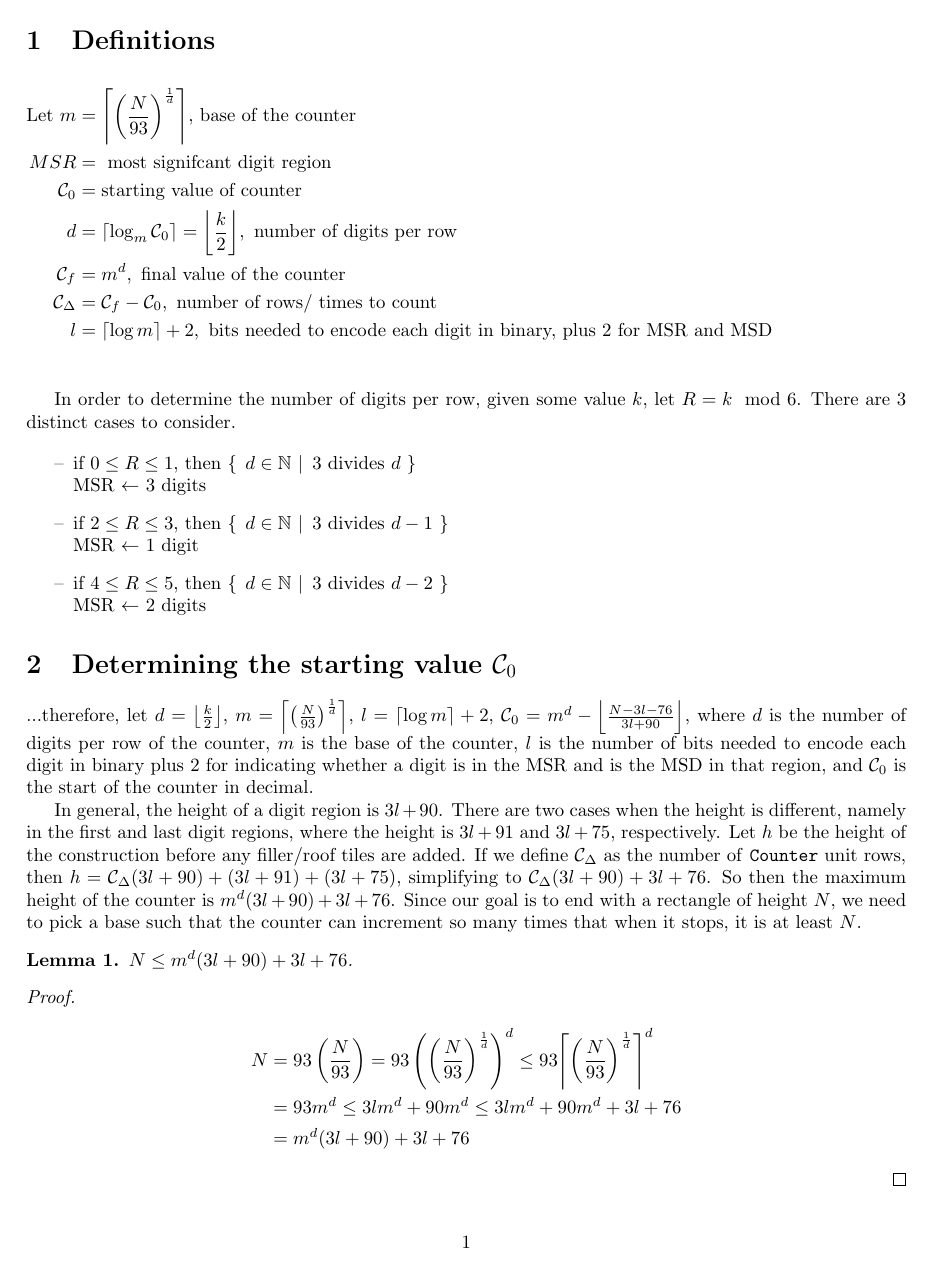
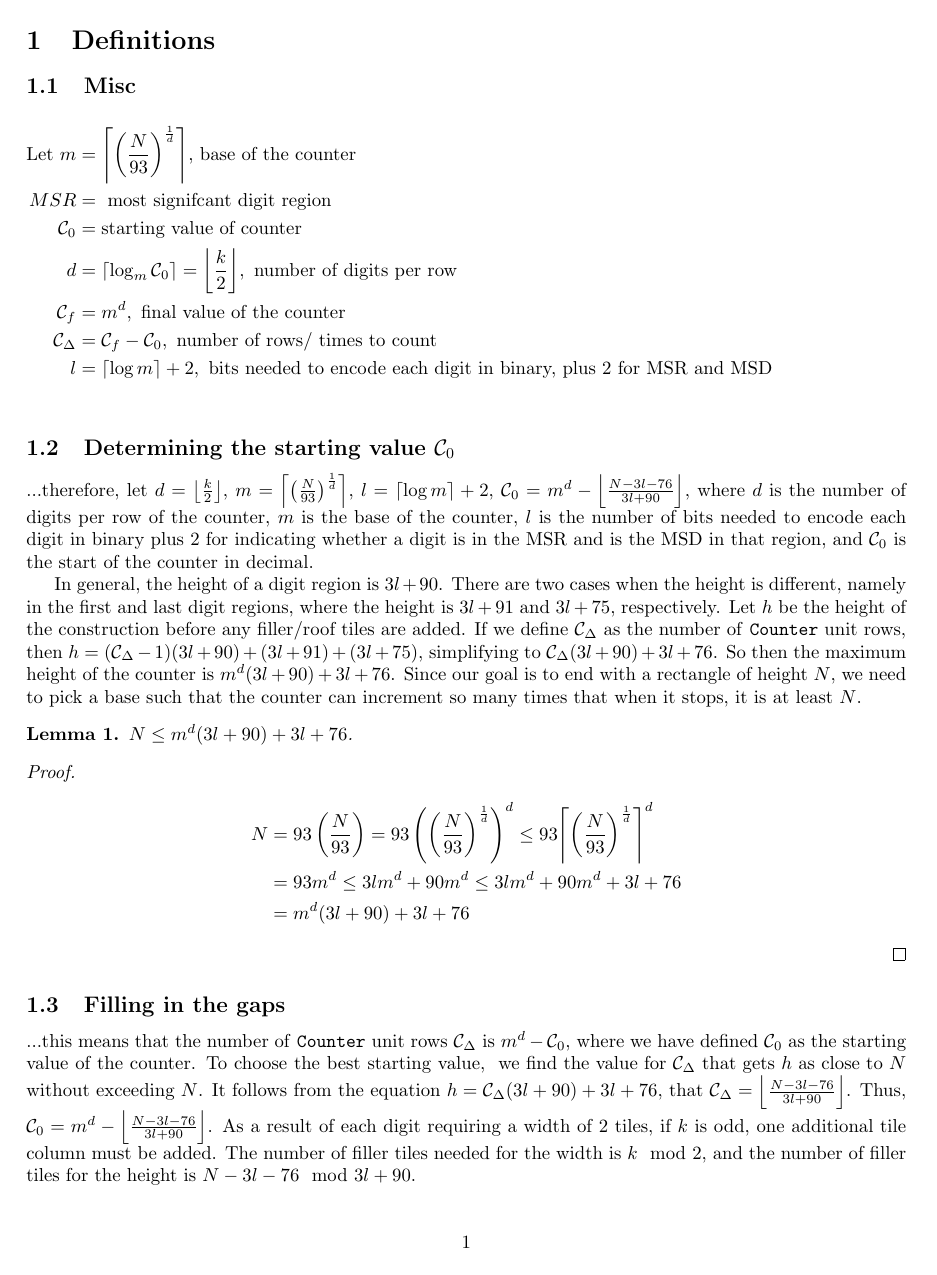
Before and after one commit to LoganWithers/WarpingTileCounter, a LaTeX document (tex/main.tex, which reads tex/definitions.tex): page 1 of 2. Compiled offline with pdfLaTeX.

Commit message:
reword some things and fix typo

```diff
--- a/tex/definitions.tex
+++ b/tex/definitions.tex
@@ -1,10 +1,19 @@
+\newcommand{\counterstart}{\mathcal{C}_0}
+\newcommand{\counterrows}{\floor*{\frac{N-3l-76}{3l + 90}}}
+\newcommand{\countersize}{\mathcal{C}_{\Delta}}
+
 \section{Definitions}
 \label{sec:prelims}
 
-\newcommand{\dr}{\mathcal{DR}}
-\newcommand{\counterstart}{\mathcal{C}_0}
-\newcommand{\counterrows}{\floor*{\frac{N-3l-76}{3l + 90}}}
-\newcommand{\countersize}{\mathcal{C}_{\Delta}}
+% \subsection{Digit regions}
+
+%     A digit region is a group of 3 digits within a counter value. Starting with the least significant digit ($d_0$),
+%     we consider
+
+
+
+
+\subsection{Misc}
 
 \begin{flalign*}
       \text{Let }  m & = \ceil*{\left( \frac{N}{93} \right)^{\frac{1}{d}} } \text{, base of the counter} & \\
@@ -17,23 +26,9 @@
 \end{flalign*}
 
 
-In order to determine the number of digits per row, given some value $k$, let $R = k \mod 6$. There are 3 distinct cases to consider.
-
-\begin{itemize}[label={--}]
-
-    \item if $0 \leq R \leq 1$, then $\setl{d\in\mathbb{N}}{3 \text{ divides } d}$ \\
-        MSR $\gets$ 3 digits
-
-    \item if $2 \leq R \leq 3$, then $\setl{d\in\mathbb{N}}{3 \text{ divides } d - 1}$ \\
-        MSR $\gets$ 1 digit
-
-    \item if $4 \leq R \leq 5$, then $\setl{d\in\mathbb{N}}{3 \text{ divides } d - 2}$ \\
-        MSR $\gets$ 2 digits
-
-\end{itemize}
 
 
-\section{Determining the starting value $\mathcal{C}_0$}
+\subsection{Determining the starting value $\mathcal{C}_0$}
 
 ...therefore, let $d = \floor*{\frac{k}{2}}$, $m = \ceil*{\left(\frac{N}{93}\right)^{\frac{1}{d}}}$,
 $l = \ceil{\log m} + 2$, $\mathcal{C}_0 = m^d - \floor*{\frac{N-3l-76}{3l + 90}}$, where $d$ is the
@@ -45,7 +40,7 @@ In general, the height of a digit region is $3l + 90$. There are two cases when
 namely in the first and last digit regions, where the height is $3l + 91$ and $3l + 75$, respectively.
 Let $h$ be the height of the construction before any filler/roof tiles are added. If we define
 $\countersize$ as the number of \texttt{Counter} unit rows, then
-$h = \countersize (3l + 90) + (3l + 91) + (3l + 75)$, simplifying to $\countersize (3l + 90) + 3l + 76$.
+$h = (\countersize - 1) (3l + 90) + (3l + 91) + (3l + 75)$, simplifying to $\countersize (3l + 90) + 3l + 76$.
 So then the maximum height of the counter is $m^d (3l + 90) + 3l + 76$. Since our goal is to end with a
 rectangle of height $N$, we need to pick a base such that the counter can increment so many times that
 when it stops, it is at least $N$.
```
Also changed, not shown: tex/counter.tex (+12 -42 lines), tex/main.pdf, 3 other files.
